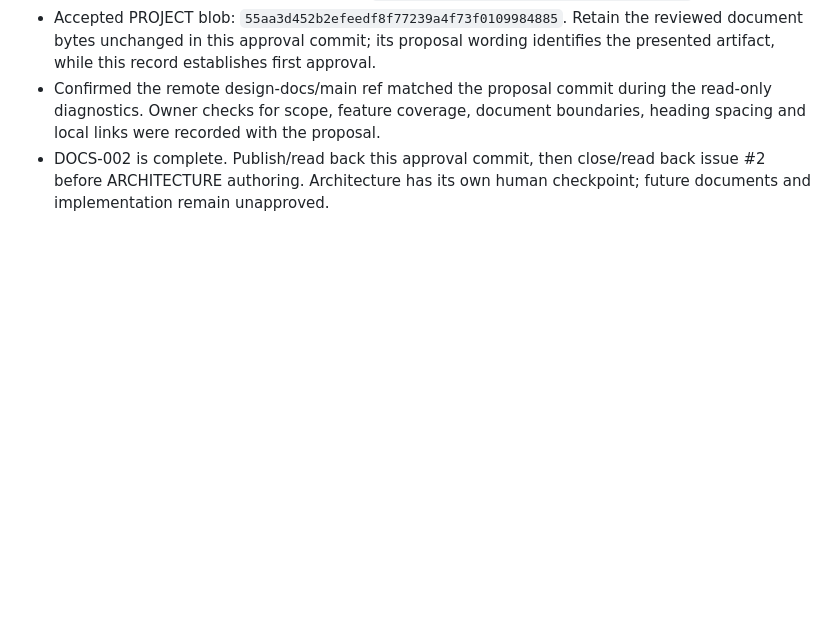
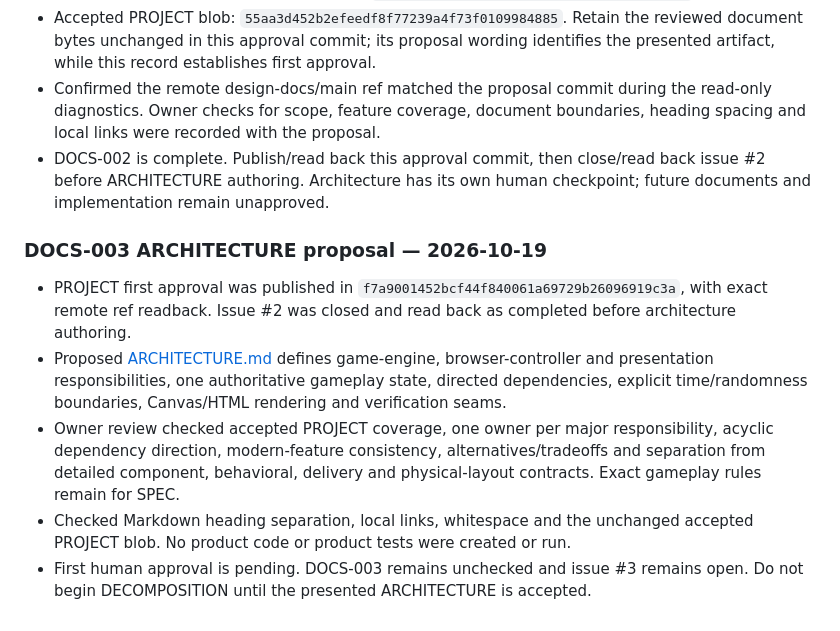
Before and after one commit to pchemguy/SDD-Manager-Demo-Tetris-Hybrid-V2, a Markdown page: docs/dev/DOCS_TASKS.md, the part around the change. Drawn GitHub-style; blank space fills up the shorter version.

```diff
--- a/docs/dev/DOCS_TASKS.md
+++ b/docs/dev/DOCS_TASKS.md
@@ -85,3 +85,11 @@ New development documents retain individual review checkpoints under `AGENTS.md`
 - Accepted PROJECT blob: `55aa3d452b2efeedf8f77239a4f73f0109984885`. Retain the reviewed document bytes unchanged in this approval commit; its proposal wording identifies the presented artifact, while this record establishes first approval.
 - Confirmed the remote design-docs/main ref matched the proposal commit during the read-only diagnostics. Owner checks for scope, feature coverage, document boundaries, heading spacing and local links were recorded with the proposal.
 - DOCS-002 is complete. Publish/read back this approval commit, then close/read back issue #2 before ARCHITECTURE authoring. Architecture has its own human checkpoint; future documents and implementation remain unapproved.
+
+### DOCS-003 ARCHITECTURE proposal — 2026-10-19
+
+- PROJECT first approval was published in `f7a9001452bcf44f840061a69729b26096919c3a`, with exact remote ref readback. Issue #2 was closed and read back as completed before architecture authoring.
+- Proposed [ARCHITECTURE.md](ARCHITECTURE.md) defines game-engine, browser-controller and presentation responsibilities, one authoritative gameplay state, directed dependencies, explicit time/randomness boundaries, Canvas/HTML rendering and verification seams.
+- Owner review checked accepted PROJECT coverage, one owner per major responsibility, acyclic dependency direction, modern-feature consistency, alternatives/tradeoffs and separation from detailed component, behavioral, delivery and physical-layout contracts. Exact gameplay rules remain for SPEC.
+- Checked Markdown heading separation, local links, whitespace and the unchanged accepted PROJECT blob. No product code or product tests were created or run.
+- First human approval is pending. DOCS-003 remains unchecked and issue #3 remains open. Do not begin DECOMPOSITION until the presented ARCHITECTURE is accepted.
```
Also changed, not shown: docs/dev/ARCHITECTURE.md (added, +56 -0 lines).
